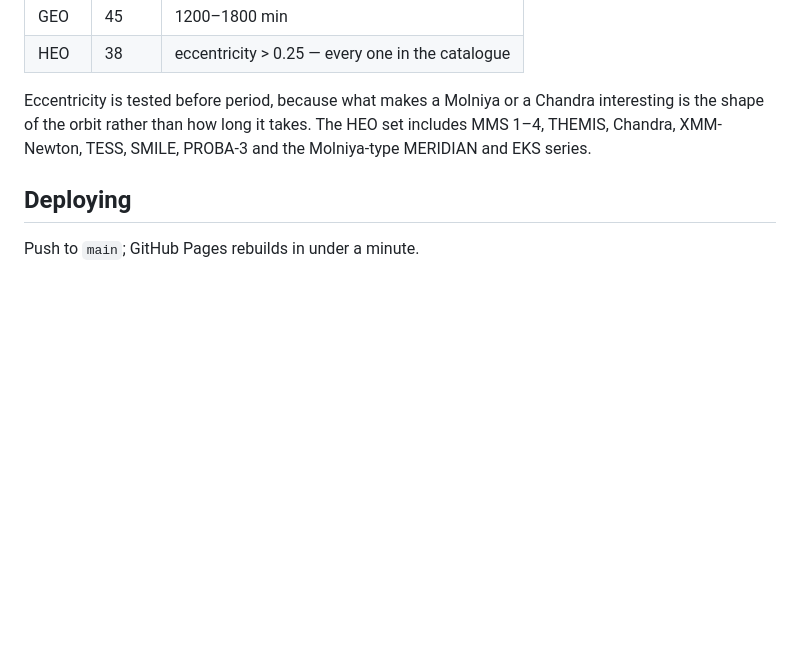
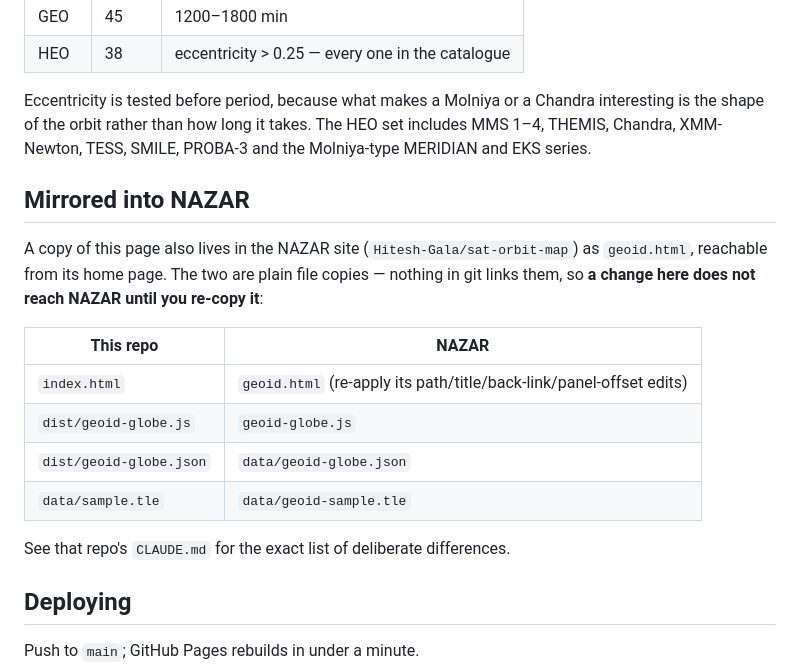
Before and after one commit to Hitesh-Gala/geoid, a Markdown page: README.md, the part around the change. Rendered like a GitHub page; blank space fills up the shorter version.

Commit message:
README: record that this page is mirrored into NAZAR
Plain file copies, no git link, so a change here does not reach NAZAR until it
is re-copied. Lists the file mapping both ways.

Co-Authored-By: Claude Opus 5 <noreply@anthropic.com>

```diff
--- a/README.md
+++ b/README.md
@@ -330,6 +330,22 @@ interesting is the shape of the orbit rather than how long it takes. The HEO set
 includes MMS 1–4, THEMIS, Chandra, XMM-Newton, TESS, SMILE, PROBA-3 and the
 Molniya-type MERIDIAN and EKS series.
 
+## Mirrored into NAZAR
+
+A copy of this page also lives in the NAZAR site (`Hitesh-Gala/sat-orbit-map`)
+as `geoid.html`, reachable from its home page. The two are plain file copies —
+nothing in git links them, so **a change here does not reach NAZAR until you
+re-copy it**:
+
+| This repo | NAZAR |
+|---|---|
+| `index.html` | `geoid.html` (re-apply its path/title/back-link/panel-offset edits) |
+| `dist/geoid-globe.js` | `geoid-globe.js` |
+| `dist/geoid-globe.json` | `data/geoid-globe.json` |
+| `data/sample.tle` | `data/geoid-sample.tle` |
+
+See that repo's `CLAUDE.md` for the exact list of deliberate differences.
+
 ## Deploying
 
 Push to `main`; GitHub Pages rebuilds in under a minute.
```
